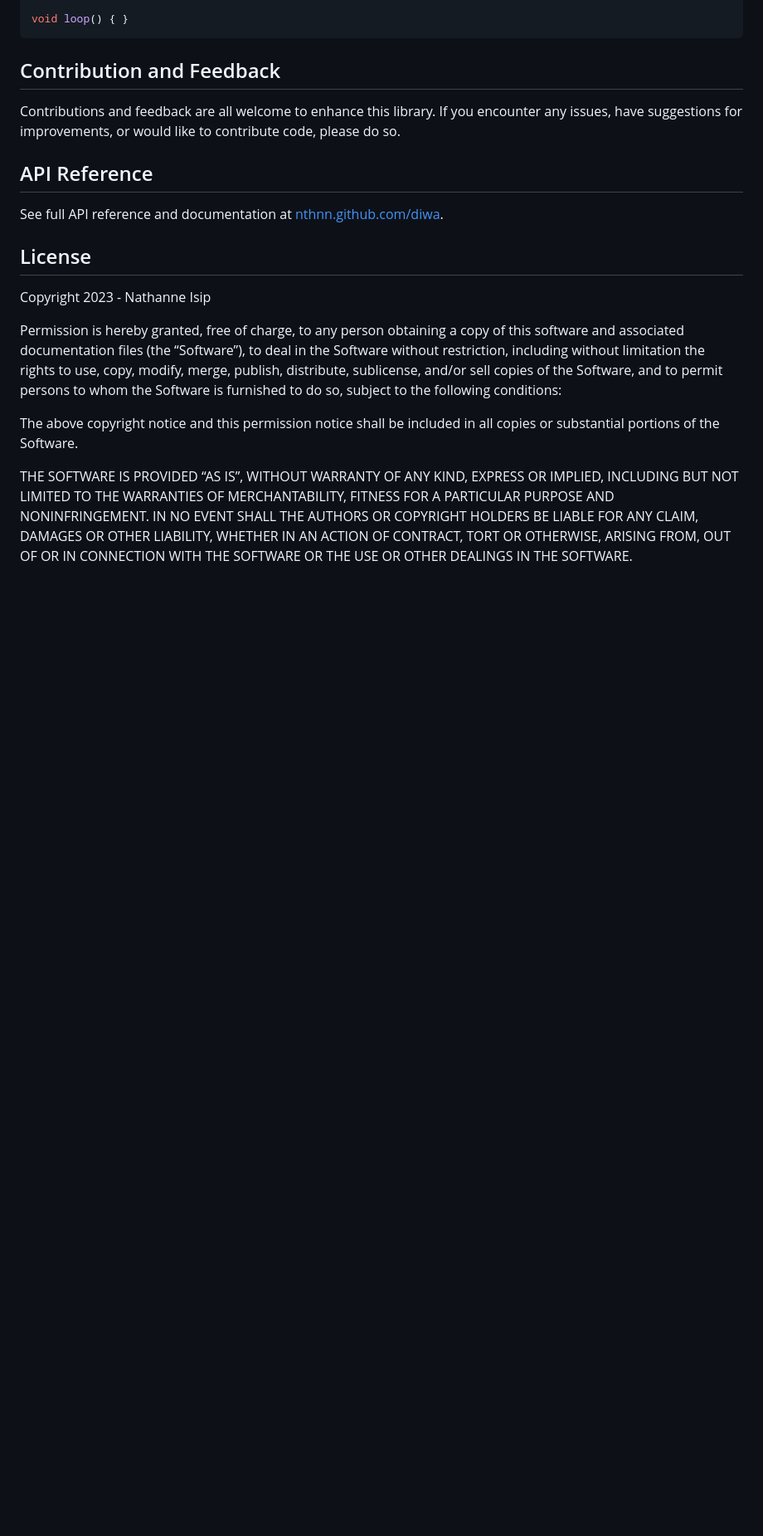
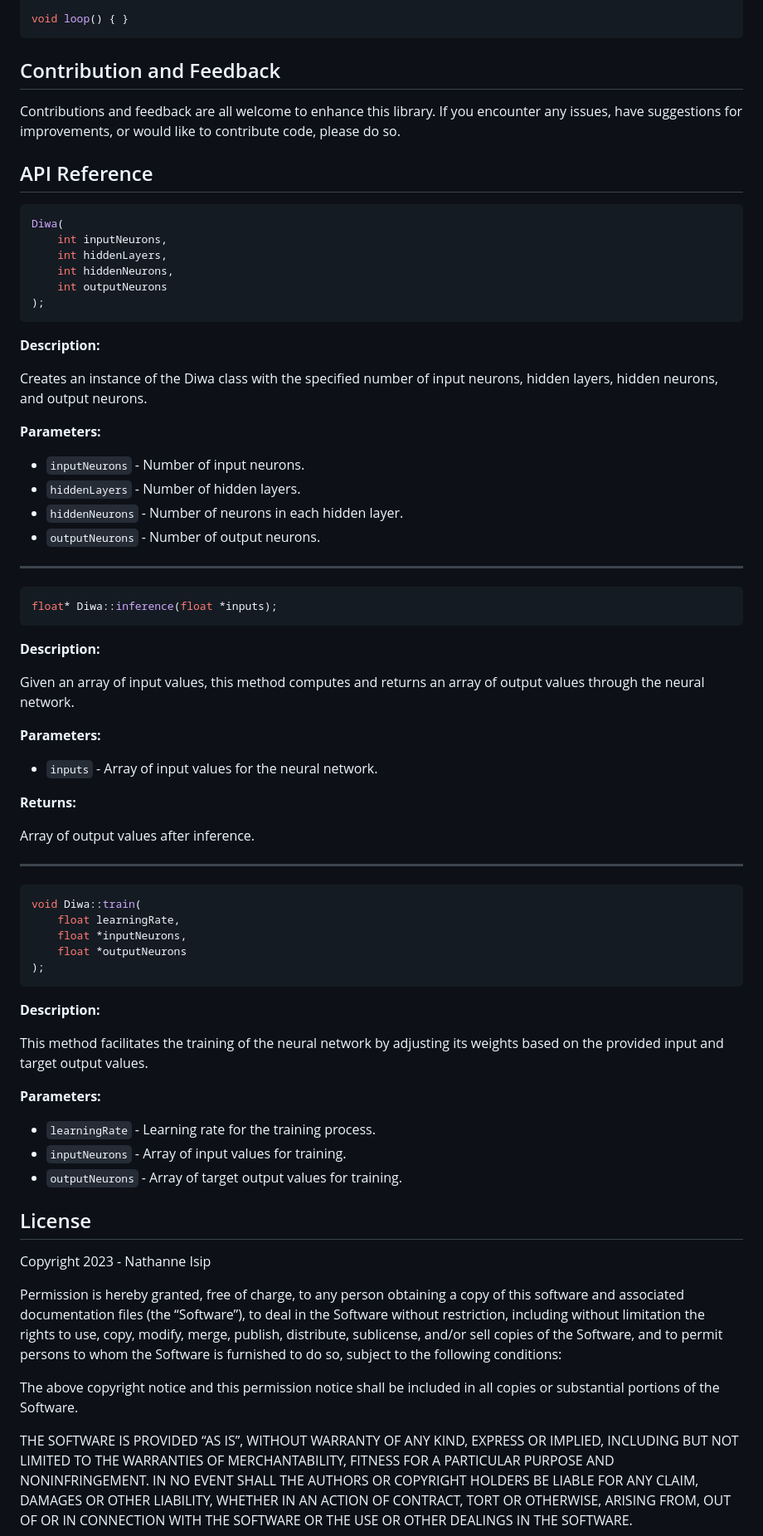
Before and after one commit to nthnn/diwa, a Markdown page: README.md, the part around one of its changes. Shown at 83% size. Rendered like a GitHub page; blank space fills up the shorter version.

Commit message:
API reference on README.md

````diff
--- a/README.md
+++ b/README.md
@@ -88,7 +87,63 @@ Contributions and feedback are all welcome to enhance this library. If you encou
 
 ## API Reference
 
-See full API reference and documentation at [nthnn.github.com/diwa](https://nthnn.github.com/diwa).
+```cpp
+Diwa(
+    int inputNeurons,
+    int hiddenLayers,
+    int hiddenNeurons,
+    int outputNeurons
+);
+```
+
+**Description:**
+
+Creates an instance of the Diwa class with the specified number of input neurons, hidden layers, hidden neurons, and output neurons.
+
+**Parameters:**
+
+- `inputNeurons` - Number of input neurons.
+- `hiddenLayers` - Number of hidden layers.
+- `hiddenNeurons` - Number of neurons in each hidden layer.
+- `outputNeurons` - Number of output neurons.
+
+---
+
+```cpp
+float* Diwa::inference(float *inputs);
+```
+
+**Description:**
+
+Given an array of input values, this method computes and returns an array of output values through the neural network.
+
+**Parameters:**
+
+- `inputs` - Array of input values for the neural network.
+
+**Returns:**
+
+Array of output values after inference.
+
+---
+
+```cpp
+void Diwa::train(
+    float learningRate,
+    float *inputNeurons,
+    float *outputNeurons
+);
+```
+
+**Description:**
+
+This method facilitates the training of the neural network by adjusting its weights based on the provided input and target output values.
+
+**Parameters:**
+
+- `learningRate` - Learning rate for the training process.
+- `inputNeurons` - Array of input values for training.
+- `outputNeurons` - Array of target output values for training.
 
 ## License
 
````
Also changed, not shown: other parts of README.md (+0 -1 lines).
